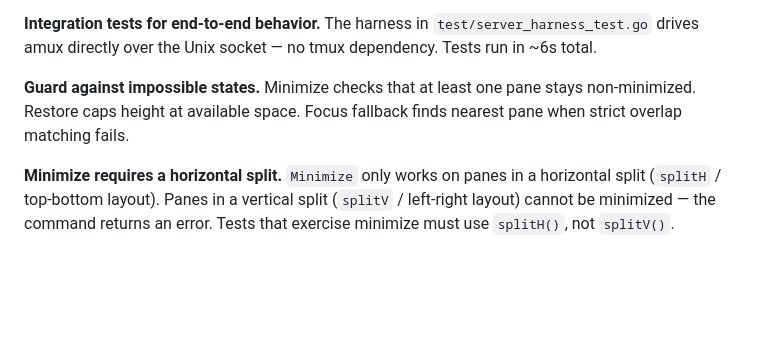
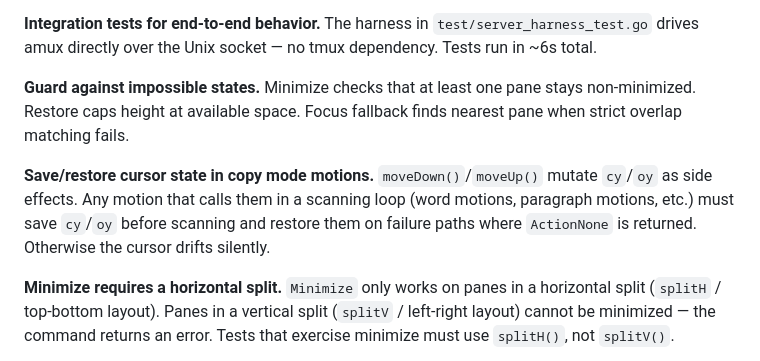
Before and after one commit to weill-labs/amux, a Markdown page: CLAUDE.md, the part around the change. Drawn GitHub-style; blank space fills up the shorter version.

Commit message:
Document cursor save/restore pattern for copy mode motions
moveDown/moveUp mutate cy/oy as side effects. Motions that call them
in scanning loops must save/restore on failure paths to prevent silent
cursor drift. Learned from a bug where word motions corrupted cursor
position when no next word was found.

Co-Authored-By: Claude Opus 4.6 (1M context) <noreply@anthropic.com>

```diff
--- a/CLAUDE.md
+++ b/CLAUDE.md
@@ -33,6 +33,8 @@ See [README.md — Philosophy](README.md#philosophy) for the project thesis and
 **Integration tests for end-to-end behavior.** The harness in `test/server_harness_test.go` drives amux directly over the Unix socket — no tmux dependency. Tests run in ~6s total.
 
 **Guard against impossible states.** Minimize checks that at least one pane stays non-minimized. Restore caps height at available space. Focus fallback finds nearest pane when strict overlap matching fails.
+
+**Save/restore cursor state in copy mode motions.** `moveDown()`/`moveUp()` mutate `cy`/`oy` as side effects. Any motion that calls them in a scanning loop (word motions, paragraph motions, etc.) must save `cy`/`oy` before scanning and restore them on failure paths where `ActionNone` is returned. Otherwise the cursor drifts silently.
 
 **Minimize requires a horizontal split.** `Minimize` only works on panes in a horizontal split (`splitH` / top-bottom layout). Panes in a vertical split (`splitV` / left-right layout) cannot be minimized — the command returns an error. Tests that exercise minimize must use `splitH()`, not `splitV()`.
 
```
